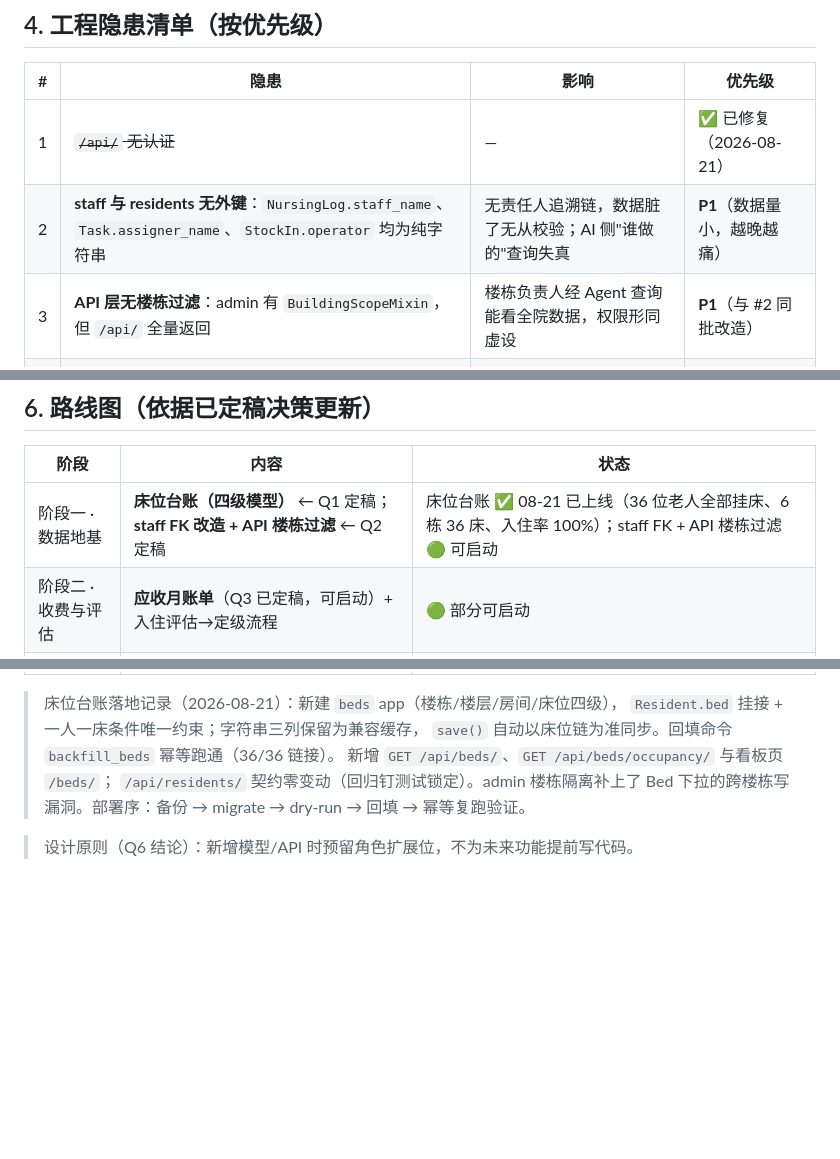
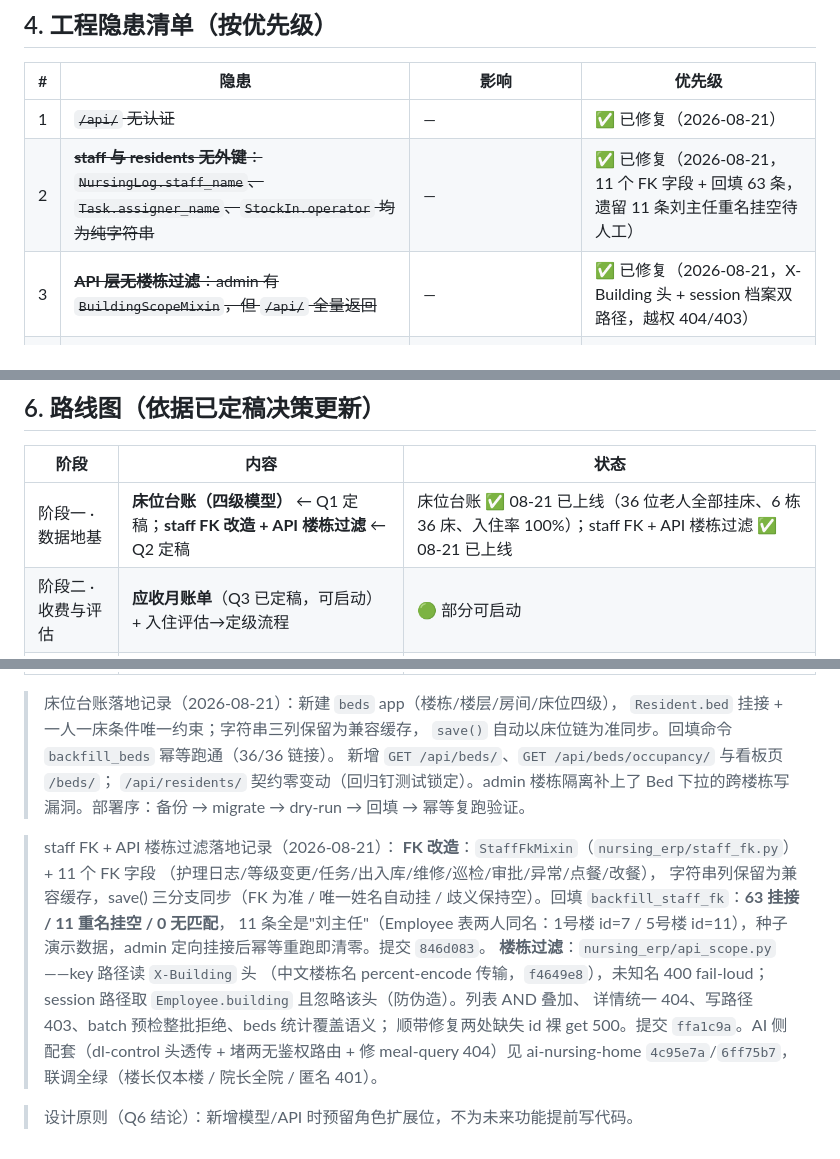
Before and after one commit to huha-yy/nursing-erp, a Markdown page: docs/业务完整度评估与路线图.md, 3 parts joined by grey strips. Drawn GitHub-style; blank space fills up the shorter version.

Commit message:
docs: 路线图隐患 #2/#3 标记完成 + staff FK/楼栋过滤落地记录
Co-Authored-By: Claude Fable 5 <noreply@anthropic.com>

```diff
--- a/docs/业务完整度评估与路线图.md
+++ b/docs/业务完整度评估与路线图.md
@@ -46,8 +46,8 @@
 | # | 隐患 | 影响 | 优先级 |
 |---|---|---|---|
 | 1 | ~~`/api/` 无认证~~ | — | ✅ 已修复（2026-08-21） |
-| 2 | **staff 与 residents 无外键**：`NursingLog.staff_name`、`Task.assigner_name`、`StockIn.operator` 均为纯字符串 | 无责任人追溯链，数据脏了无从校验；AI 侧"谁做的"查询失真 | **P1**（数据量小，越晚越痛） |
-| 3 | **API 层无楼栋过滤**：admin 有 `BuildingScopeMixin`，但 `/api/` 全量返回 | 楼栋负责人经 Agent 查询能看全院数据，权限形同虚设 | **P1**（与 #2 同批改造） |
+| 2 | ~~**staff 与 residents 无外键**：`NursingLog.staff_name`、`Task.assigner_name`、`StockIn.operator` 均为纯字符串~~ | — | ✅ 已修复（2026-08-21，11 个 FK 字段 + 回填 63 条，遗留 11 条刘主任重名挂空待人工） |
+| 3 | ~~**API 层无楼栋过滤**：admin 有 `BuildingScopeMixin`，但 `/api/` 全量返回~~ | — | ✅ 已修复（2026-08-21，X-Building 头 + session 档案双路径，越权 404/403） |
 | 4 | **宿主机 runserver 撑公网流量**：无进程守护，进程挂了公网即 502 | 可用性风险 + runserver 本不适合生产 | P2（见 Q5） |
 | 5 | 照护分区/护理等级等硬编码 choices | 第二家客户（社会福利中心，4 照护分区）直接复用会不对 | P2（客户适配前，见 Q4） |
 
@@ -66,7 +66,7 @@
 
 | 阶段 | 内容 | 状态 |
 |---|---|---|
-| 阶段一 · 数据地基 | **床位台账（四级模型）** ← Q1 定稿；**staff FK 改造 + API 楼栋过滤** ← Q2 定稿 | 床位台账 ✅ 08-21 已上线（36 位老人全部挂床、6 栋 36 床、入住率 100%）；staff FK + API 楼栋过滤 🟢 可启动 |
+| 阶段一 · 数据地基 | **床位台账（四级模型）** ← Q1 定稿；**staff FK 改造 + API 楼栋过滤** ← Q2 定稿 | 床位台账 ✅ 08-21 已上线（36 位老人全部挂床、6 栋 36 床、入住率 100%）；staff FK + API 楼栋过滤 ✅ 08-21 已上线 |
 | 阶段二 · 收费与评估 | **应收月账单**（Q3 已定稿，可启动）+ 入住评估→定级流程 | 🟢 部分可启动 |
 | 阶段三 · 运营深化 | 换班流、资质证书、医嘱闭环、供应商/效期 | ⚪ 按需 |
 | 阶段四 · 多机构适配 | 分区/等级/楼栋配置化（待 Q4） | ⚪ 待定 |
@@ -79,4 +79,19 @@
 > `/api/residents/` 契约零变动（回归钉测试锁定）。admin 楼栋隔离补上了
 > Bed 下拉的跨楼栋写漏洞。部署序：备份 → migrate → dry-run → 回填 → 幂等复跑验证。
 
+> staff FK + API 楼栋过滤落地记录（2026-08-21）：
+> **FK 改造**：`StaffFkMixin`（`nursing_erp/staff_fk.py`）+ 11 个 FK 字段
+> （护理日志/等级变更/任务/出入库/维修/巡检/审批/异常/点餐/改餐），
+> 字符串列保留为兼容缓存，save() 三分支同步（FK 为准 / 唯一姓名自动挂 /
+> 歧义保持空）。回填 `backfill_staff_fk`：**63 挂接 / 11 重名挂空 / 0 无匹配**，
+> 11 条全是"刘主任"（Employee 表两人同名：1号楼 id=7 / 5号楼 id=11），种子
+> 演示数据，admin 定向挂接后幂等重跑即清零。提交 `846d083`。
+> **楼栋过滤**：`nursing_erp/api_scope.py`——key 路径读 `X-Building` 头
+> （中文楼栋名 percent-encode 传输，`f4649e8`），未知名 400 fail-loud；
+> session 路径取 `Employee.building` 且忽略该头（防伪造）。列表 AND 叠加、
+> 详情统一 404、写路径 403、batch 预检整批拒绝、beds 统计覆盖语义；
+> 顺带修复两处缺失 id 裸 get 500。提交 `ffa1c9a`。AI 侧配套（dl-control
+> 头透传 + 堵两无鉴权路由 + 修 meal-query 404）见 ai-nursing-home
+> `4c95e7a`/`6ff75b7`，联调全绿（楼长仅本楼 / 院长全院 / 匿名 401）。
+
 > 设计原则（Q6 结论）：新增模型/API 时预留角色扩展位，不为未来功能提前写代码。
```
